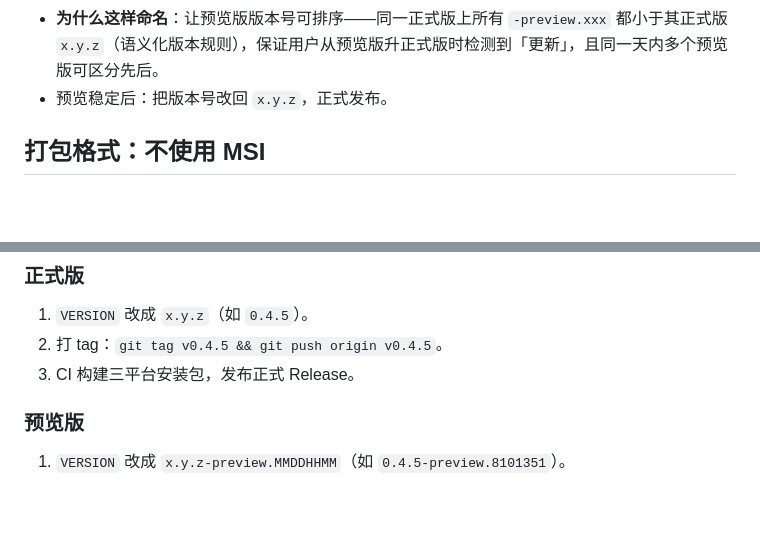
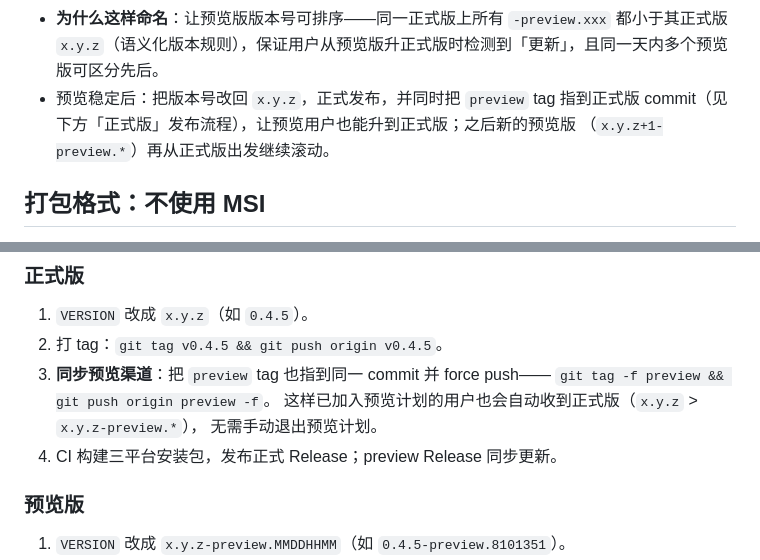
Before and after one commit to treeChan/csworkbench, a Markdown page: docs/versioning.md, 2 parts joined by grey strips. Rendered like a GitHub page; blank space fills up the shorter version.

Commit message:
docs: 正式版发布时同步 preview tag，让预览用户自动收到正式版

```diff
--- a/docs/versioning.md
+++ b/docs/versioning.md
@@ -56,7 +56,9 @@ x.y.z-preview.MMDDHHMM
   导致数值变小、检查不到更新」的问题。
 - **为什么这样命名**：让预览版版本号可排序——同一正式版上所有 `-preview.xxx` 都小于其正式版
   `x.y.z`（语义化版本规则），保证用户从预览版升正式版时检测到「更新」，且同一天内多个预览版可区分先后。
-- 预览稳定后：把版本号改回 `x.y.z`，正式发布。
+- 预览稳定后：把版本号改回 `x.y.z`，正式发布，并同时把 `preview` tag 指到正式版
+  commit（见下方「正式版」发布流程），让预览用户也能升到正式版；之后新的预览版
+  （`x.y.z+1-preview.*`）再从正式版出发继续滚动。
 
 ## 打包格式：不使用 MSI
 
@@ -73,7 +75,11 @@ x.y.z-preview.MMDDHHMM
 
 1. `VERSION` 改成 `x.y.z`（如 `0.4.5`）。
 2. 打 tag：`git tag v0.4.5 && git push origin v0.4.5`。
-3. CI 构建三平台安装包，发布正式 Release。
+3. **同步预览渠道**：把 `preview` tag 也指到同一 commit 并 force push——
+   `git tag -f preview && git push origin preview -f`。
+   这样已加入预览计划的用户也会自动收到正式版（`x.y.z` > `x.y.z-preview.*`），
+   无需手动退出预览计划。
+4. CI 构建三平台安装包，发布正式 Release；preview Release 同步更新。
 
 ### 预览版
 
```
